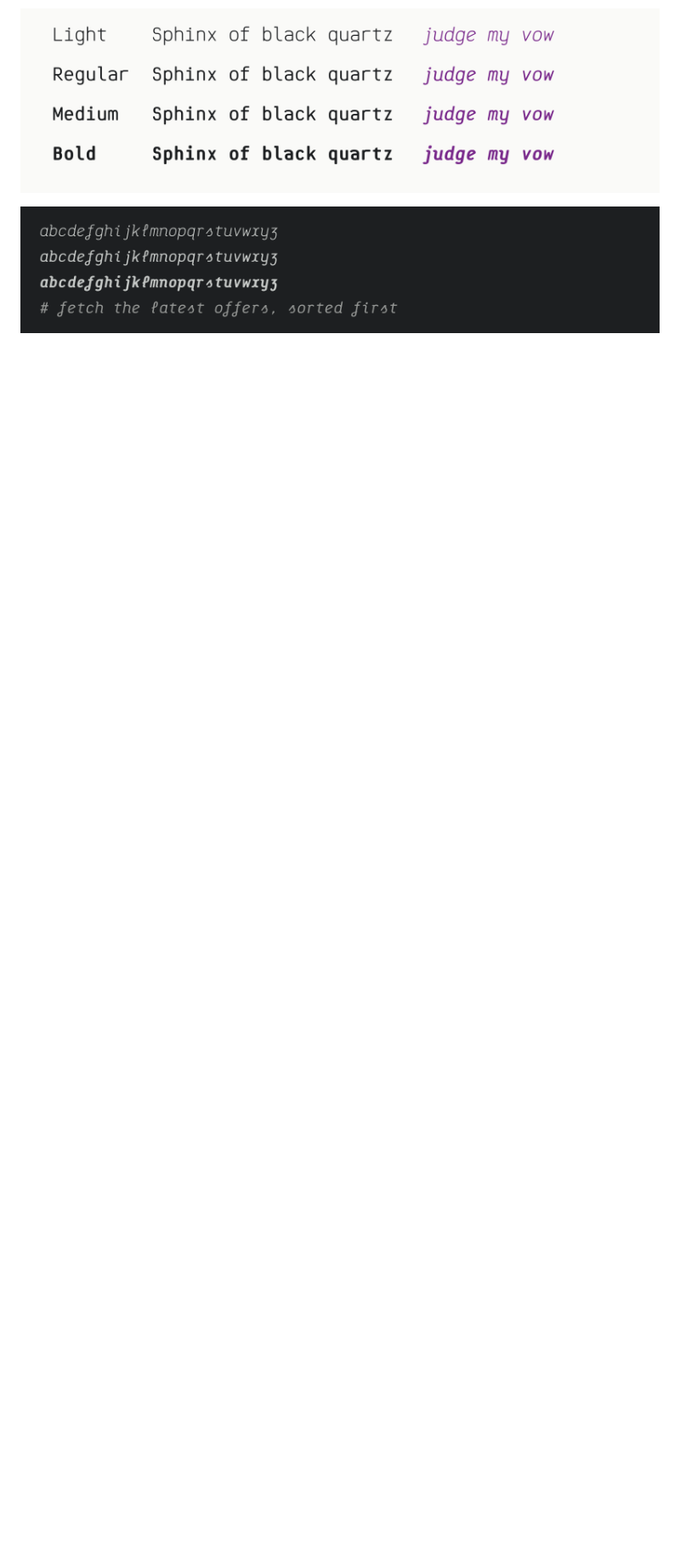
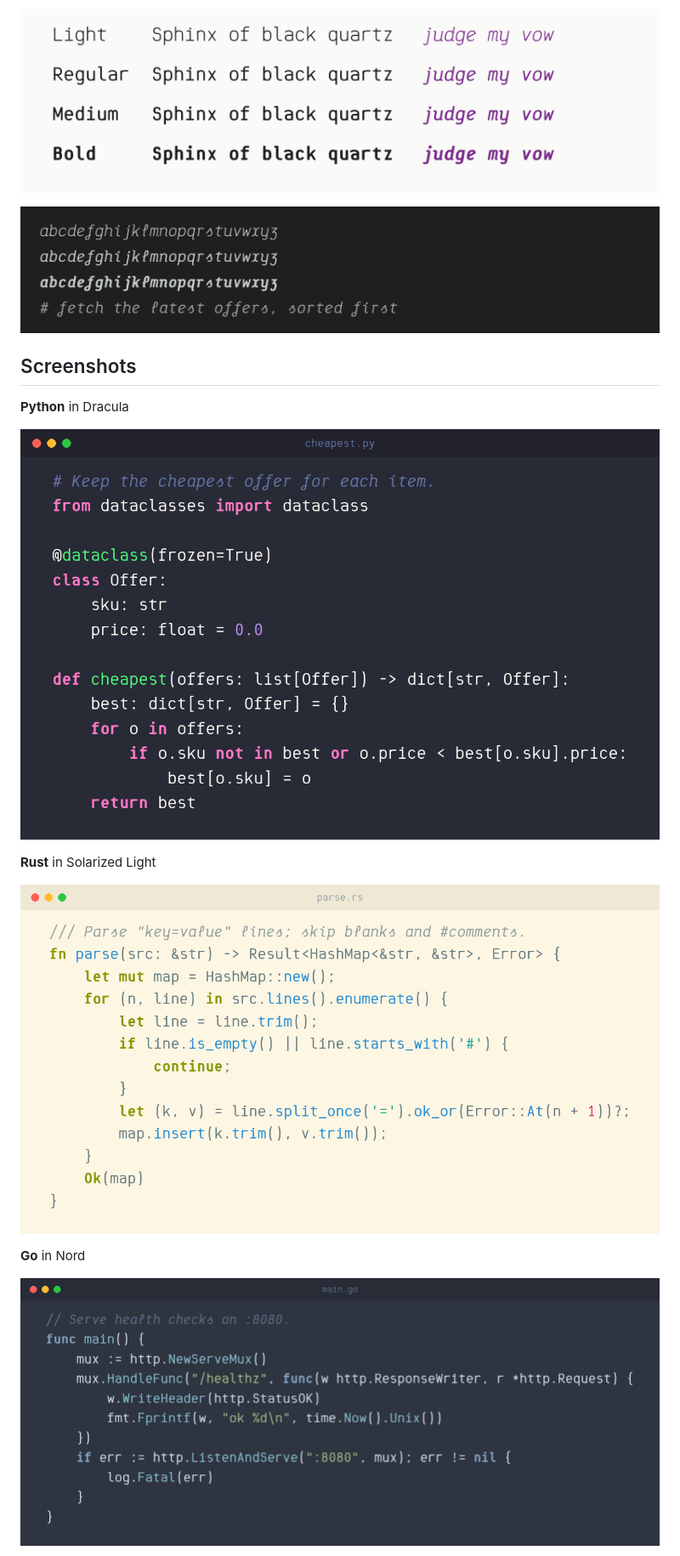
Before and after one commit to pravin/font-saguna-mono, a Markdown page: README.md, the part around one of its changes. Shown at 85% size. Rendered like a GitHub page; pictures changed too: documentation/images/go-nord.png (added), documentation/images/python-dracula.png (added), documentation/images/rust-solarized-light.png (added); blank space fills up the shorter version.

Commit message:
README: screenshots in five languages and themes

```diff
--- a/README.md
+++ b/README.md
@@ -18,3 +18,18 @@ Saguna Mono is a programming font with a soft, friendly voice. Every stroke ends
 ![The four weights, upright and italic](documentation/images/weights.png)
 
 ![The cursive italic alphabet](documentation/images/italic.png)
+
+## Screenshots
+
+**Python** in Dracula
+
+![Python in Saguna Mono, Dracula theme](documentation/images/python-dracula.png)
+
+**Rust** in Solarized Light
+
+![Rust in Saguna Mono, Solarized Light theme](documentation/images/rust-solarized-light.png)
+
+**Go** in Nord
+
+![Go in Saguna Mono, Nord theme](documentation/images/go-nord.png)
+
```
Also changed, not shown: other parts of README.md (+7 -0 lines), documentation/images/shell-github-light.png (added), documentation/images/typescript-gruvbox.png (added).
